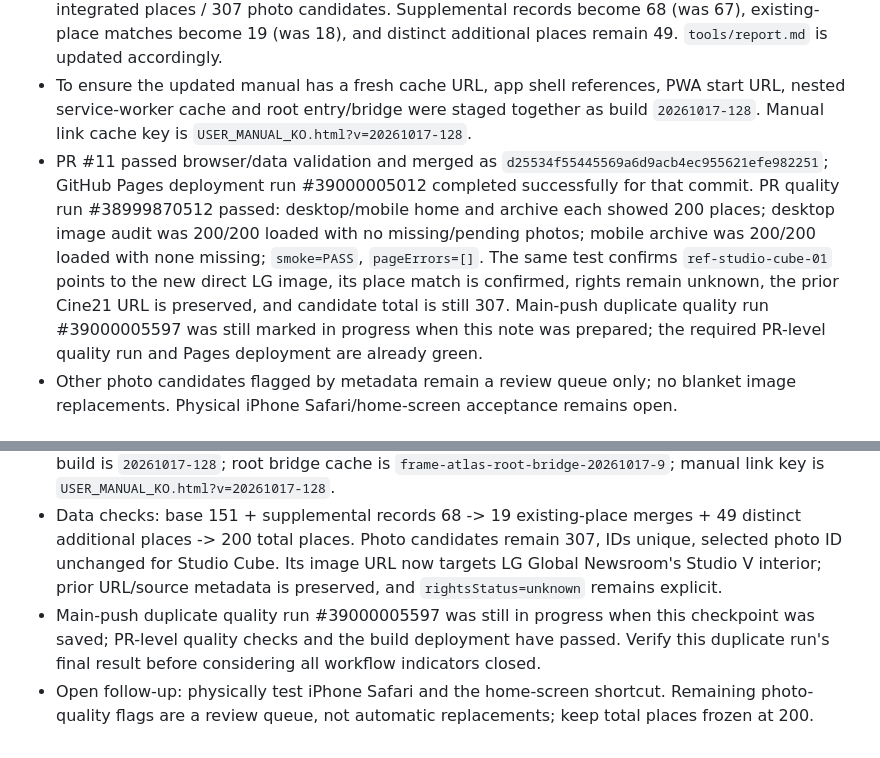
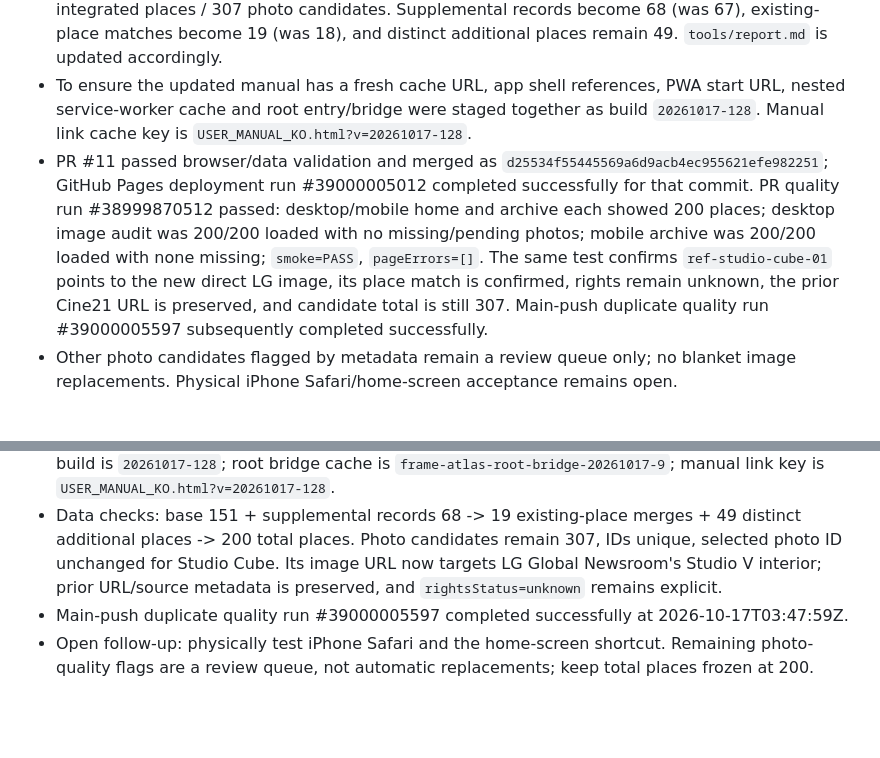
Before and after one commit to casio8000/FRAME_ATLAS, a Markdown page: v2/CONTINUATION_CHECKPOINT.md, 2 parts joined by grey strips. Drawn GitHub-style; blank space fills up the shorter version.

Commit message:
Close build 128 checkpoint after main-branch quality workflow passes

```diff
--- a/v2/CONTINUATION_CHECKPOINT.md
+++ b/v2/CONTINUATION_CHECKPOINT.md
@@ -627,7 +627,7 @@ Last updated: 2026-10-17 (Korea Standard Time) — photo PR #8 and docs PR #9 me
 - The old URL/source/title/creator/rights status/description are retained in `previous*` fields. Current candidate remains `status=candidate`, `placeMatch=confirmed`, `rightsStatus=unknown`; no image reuse or commercial shooting permission is claimed.
 - Place IDs, candidate IDs and selected reference pointer are unchanged. Counts remain 200 integrated places / 307 photo candidates. Supplemental records become 68 (was 67), existing-place matches become 19 (was 18), and distinct additional places remain 49. `tools/report.md` is updated accordingly.
 - To ensure the updated manual has a fresh cache URL, app shell references, PWA start URL, nested service-worker cache and root entry/bridge were staged together as build `20261017-128`. Manual link cache key is `USER_MANUAL_KO.html?v=20261017-128`.
-- PR #11 passed browser/data validation and merged as `d25534f55445569a6d9acb4ec955621efe982251`; GitHub Pages deployment run #39000005012 completed successfully for that commit. PR quality run #38999870512 passed: desktop/mobile home and archive each showed 200 places; desktop image audit was 200/200 loaded with no missing/pending photos; mobile archive was 200/200 loaded with none missing; `smoke=PASS`, `pageErrors=[]`. The same test confirms `ref-studio-cube-01` points to the new direct LG image, its place match is confirmed, rights remain unknown, the prior Cine21 URL is preserved, and candidate total is still 307. Main-push duplicate quality run #39000005597 was still marked in progress when this note was prepared; the required PR-level quality run and Pages deployment are already green.
+- PR #11 passed browser/data validation and merged as `d25534f55445569a6d9acb4ec955621efe982251`; GitHub Pages deployment run #39000005012 completed successfully for that commit. PR quality run #38999870512 passed: desktop/mobile home and archive each showed 200 places; desktop image audit was 200/200 loaded with no missing/pending photos; mobile archive was 200/200 loaded with none missing; `smoke=PASS`, `pageErrors=[]`. The same test confirms `ref-studio-cube-01` points to the new direct LG image, its place match is confirmed, rights remain unknown, the prior Cine21 URL is preserved, and candidate total is still 307. Main-push duplicate quality run #39000005597 subsequently completed successfully.
 - Other photo candidates flagged by metadata remain a review queue only; no blanket image replacements. Physical iPhone Safari/home-screen acceptance remains open.
 
 
@@ -637,5 +637,5 @@ Last updated: 2026-10-17 (Korea Standard Time) — photo PR #8 and docs PR #9 me
 - PR quality run #38999870512: success. Smoke log: `V2_IMAGE_AUDIT` reported 200 total / 200 displayed / 200 loaded, no held/missing/pending images. `MOBILE_ARCHIVE_IMAGE_AUDIT` reported 200 total / 200 loaded, loading 0, missing []. Final smoke summary: desktop home 200, desktop archive 200, mobile home 200, mobile archive 200, `smoke=PASS`, `pageErrors=[]`.
 - GitHub Pages deployment run #39000005012: success for commit `d25534f5...`. Active entry/cache build is `20261017-128`; root bridge cache is `frame-atlas-root-bridge-20261017-9`; manual link key is `USER_MANUAL_KO.html?v=20261017-128`.
 - Data checks: base 151 + supplemental records 68 -> 19 existing-place merges + 49 distinct additional places -> 200 total places. Photo candidates remain 307, IDs unique, selected photo ID unchanged for Studio Cube. Its image URL now targets LG Global Newsroom's Studio V interior; prior URL/source metadata is preserved, and `rightsStatus=unknown` remains explicit.
-- Main-push duplicate quality run #39000005597 was still in progress when this checkpoint was saved; PR-level quality checks and the build deployment have passed. Verify this duplicate run's final result before considering all workflow indicators closed.
+- Main-push duplicate quality run #39000005597 completed successfully at 2026-10-17T03:47:59Z.
 - Open follow-up: physically test iPhone Safari and the home-screen shortcut. Remaining photo-quality flags are a review queue, not automatic replacements; keep total places frozen at 200.
```
